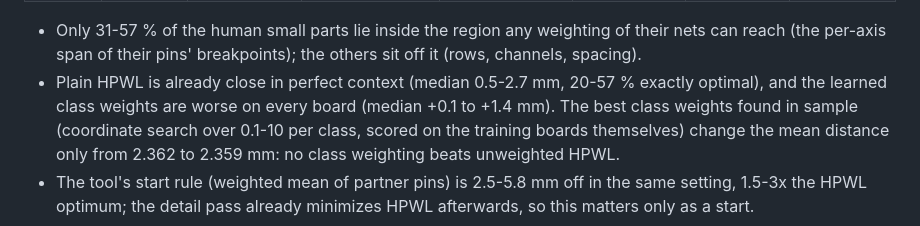
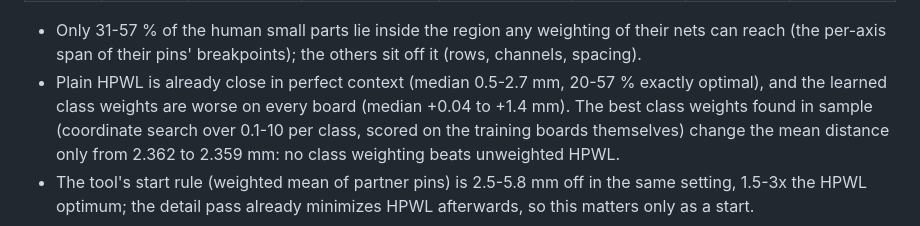
Before and after one commit to oxyflour/webgpu-pcb-layout, a Markdown page: harness/RESULTS.md, the part around the change. Rendered like a GitHub page.

Commit message:
RESULTS: fix range

```diff
--- a/harness/RESULTS.md
+++ b/harness/RESULTS.md
@@ -1453,7 +1453,7 @@ ppc-n3 is test only.
 - Only 31-57 % of the human small parts lie inside the region any weighting of their nets can reach
   (the per-axis span of their pins' breakpoints); the others sit off it (rows, channels, spacing).
 - Plain HPWL is already close in perfect context (median 0.5-2.7 mm, 20-57 % exactly optimal), and
-  the learned class weights are worse on every board (median +0.1 to +1.4 mm). The best class weights
+  the learned class weights are worse on every board (median +0.04 to +1.4 mm). The best class weights
   found in sample (coordinate search over 0.1-10 per class, scored on the training boards themselves)
   change the mean distance only from 2.362 to 2.359 mm: no class weighting beats unweighted HPWL.
 - The tool's start rule (weighted mean of partner pins) is 2.5-5.8 mm off in the same setting, 1.5-3x
```
